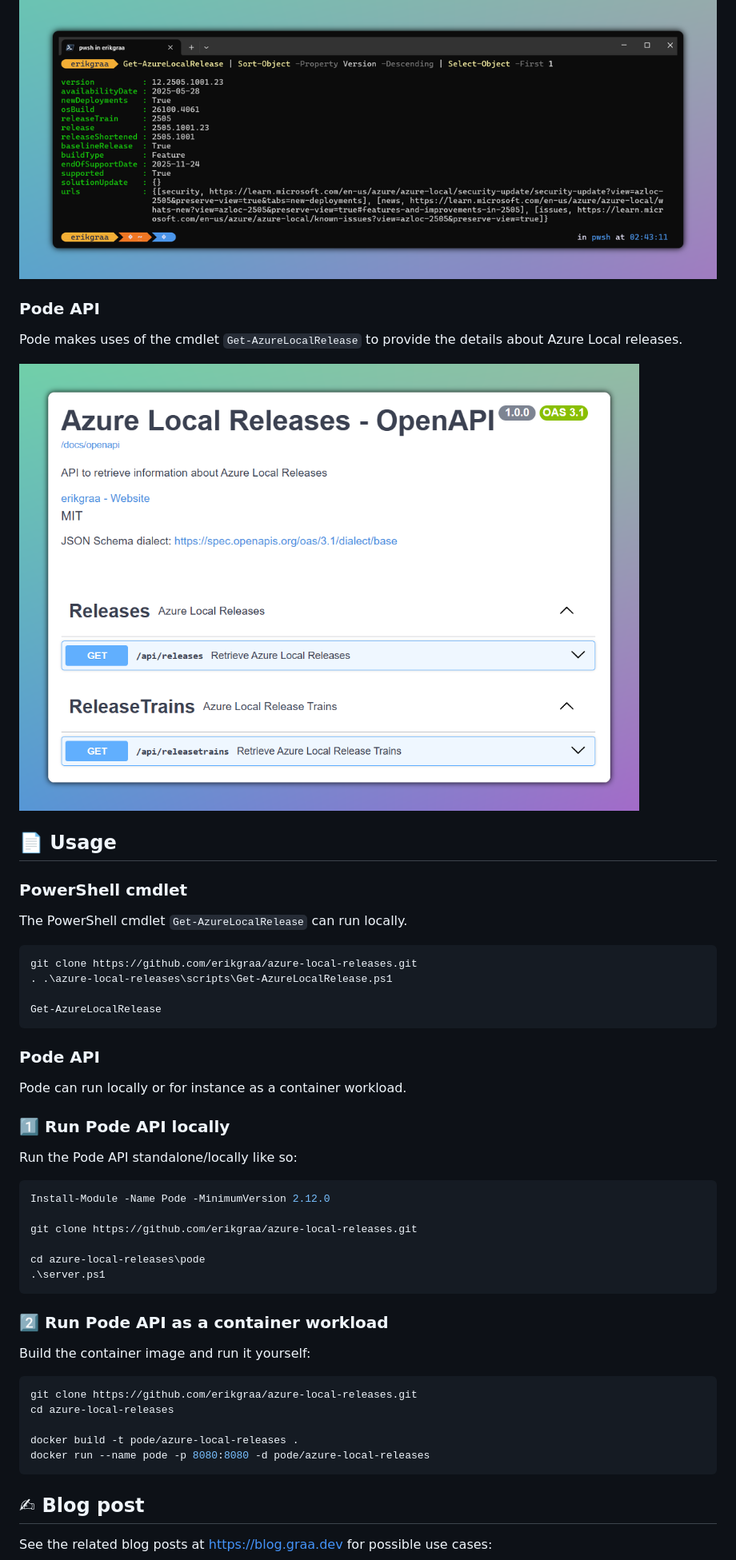
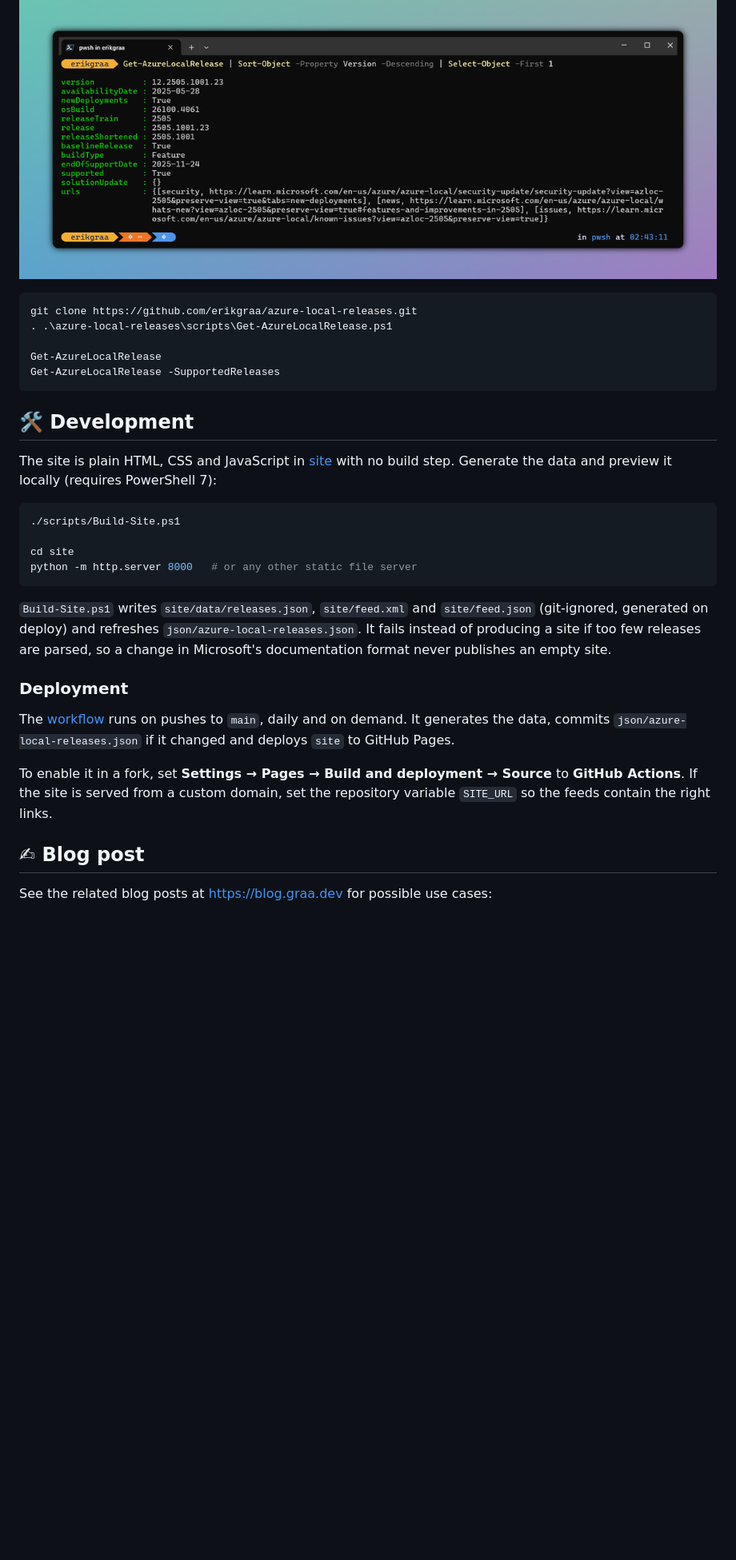
Before and after one commit to erikgraa/azure-local-releases, a Markdown page: README.md, the part around one of its changes. Shown at 80% size. Rendered like a GitHub page; pictures changed too: assets/pode.png (deleted); blank space fills up the shorter version.

````diff
--- a/README.md
+++ b/README.md
@@ -21,53 +70,32 @@ The PowerShell cmdlet `Get-AzureLocalRelease` retrieves Azure Local releases fro
 
 [![Cmdlet](/assets/cmdlet.png)](https://github.com/erikgraa/azure-local-releases/tree/main/scripts/Get-AzureLocalRelease.ps1)
-
-### Pode API
-
-Pode makes uses of the cmdlet `Get-AzureLocalRelease` to provide the details about Azure Local releases.
-
-[![Pode](/assets/pode.png)](https://releases.azurelocal.graa.dev)
-
-## 📄 Usage
-
-### PowerShell cmdlet
-
-The PowerShell cmdlet `Get-AzureLocalRelease` can run locally.
 
 ```powershell
 git clone https://github.com/erikgraa/azure-local-releases.git
 . .\azure-local-releases\scripts\Get-AzureLocalRelease.ps1
 
 Get-AzureLocalRelease
+Get-AzureLocalRelease -SupportedReleases
 ```
 
-### Pode API
+## 🛠 Development
 
-Pode can run locally or for instance as a container workload.
-
-### 1️⃣ Run Pode API locally
-
-Run the Pode API standalone/locally like so:
+The site is plain HTML, CSS and JavaScript in [site](site) with no build step. Generate the data and preview it locally (requires PowerShell 7):
 
 ```powershell
-Install-Module -Name Pode -MinimumVersion 2.12.0
+./scripts/Build-Site.ps1
 
-git clone https://github.com/erikgraa/azure-local-releases.git
-
-cd azure-local-releases\pode
-.\server.ps1
+cd site
+python -m http.server 8000   # or any other static file server
 ```
 
-### 2️⃣ Run Pode API as a container workload
+`Build-Site.ps1` writes `site/data/releases.json`, `site/feed.xml` and `site/feed.json` (git-ignored, generated on deploy) and refreshes `json/azure-local-releases.json`. It fails instead of producing a site if too few releases are parsed, so a change in Microsoft's documentation format never publishes an empty site.
 
-Build the container image and run it yourself:
+### Deployment
 
-```powershell
-git clone https://github.com/erikgraa/azure-local-releases.git
-cd azure-local-releases
+The [workflow](.github/workflows/pages.yml) runs on pushes to `main`, daily and on demand. It generates the data, commits `json/azure-local-releases.json` if it changed and deploys `site` to GitHub Pages.
 
-docker build -t pode/azure-local-releases .
-docker run --name pode -p 8080:8080 -d pode/azure-local-releases
-```
+To enable it in a fork, set **Settings → Pages → Build and deployment → Source** to **GitHub Actions**. If the site is served from a custom domain, set the repository variable `SITE_URL` so the feeds contain the right links.
 
 ## ✍ Blog post
 
````
Also changed, not shown: other parts of README.md (+70 -24 lines), assets/demo.png, 15 other files.
